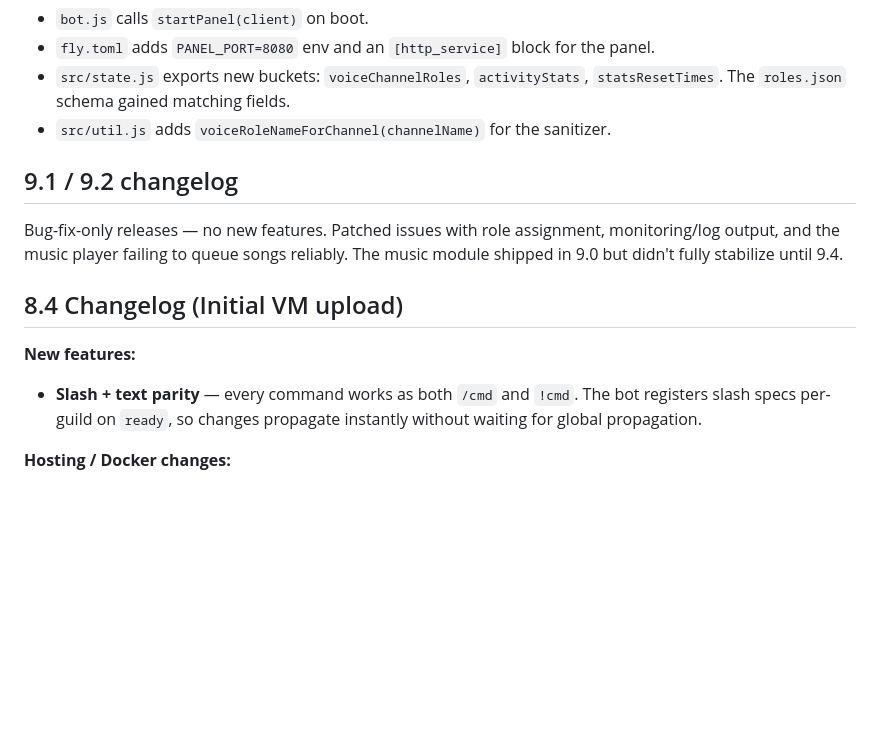
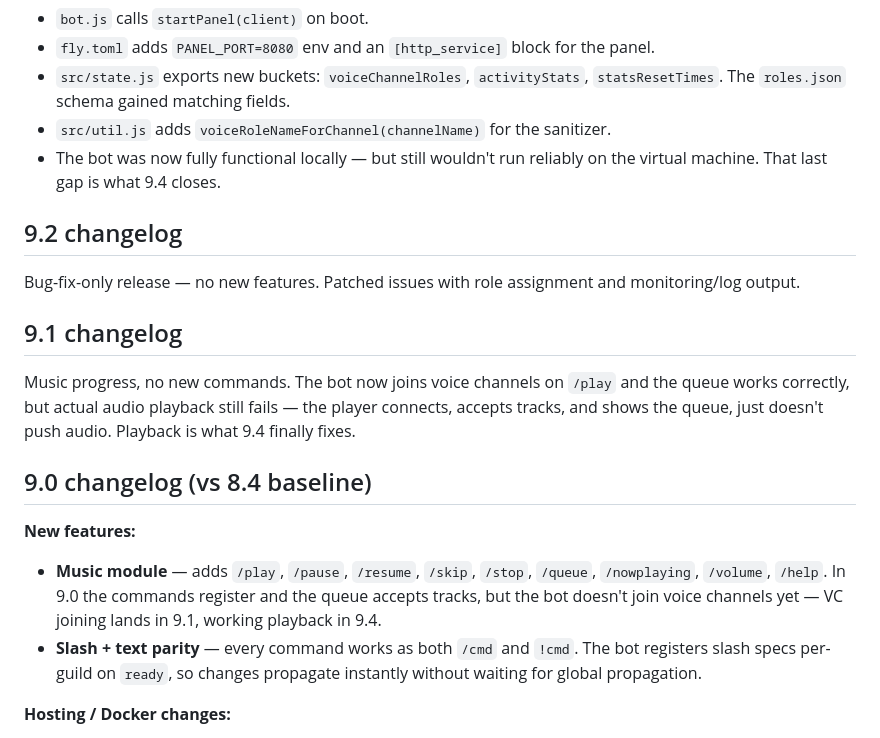
Before and after one commit to slimeraps/wavwrld-role-bot, a Markdown page: README.md, the part around the change. GitHub-like rendering; blank space fills up the shorter version.

Commit message:
Expand changelog: split 9.1/9.2, add music narrative through 9.0-9.4

```diff
--- a/README.md
+++ b/README.md
@@ -71,17 +71,28 @@ doesn't kick the music player.
 - `src/state.js` exports new buckets: `voiceChannelRoles`, `activityStats`,
   `statsResetTimes`. The `roles.json` schema gained matching fields.
 - `src/util.js` adds `voiceRoleNameForChannel(channelName)` for the sanitizer.
+- The bot was now fully functional locally — but still wouldn't run reliably
+  on the virtual machine. That last gap is what 9.4 closes.
 
-## 9.1 / 9.2 changelog
+## 9.2 changelog
 
-Bug-fix-only releases — no new features. Patched issues with role
-assignment, monitoring/log output, and the music player failing to queue
-songs reliably. The music module shipped in 9.0 but didn't fully stabilize
-until 9.4.
+Bug-fix-only release — no new features. Patched issues with role assignment
+and monitoring/log output.
 
-## 8.4 Changelog (Initial VM upload)
+## 9.1 changelog
+
+Music progress, no new commands. The bot now joins voice channels on `/play`
+and the queue works correctly, but actual audio playback still fails — the
+player connects, accepts tracks, and shows the queue, just doesn't push
+audio. Playback is what 9.4 finally fixes.
+
+## 9.0 changelog (vs 8.4 baseline)
 
 **New features:**
+- **Music module** — adds `/play`, `/pause`, `/resume`, `/skip`, `/stop`,
+  `/queue`, `/nowplaying`, `/volume`, `/help`. In 9.0 the commands register
+  and the queue accepts tracks, but the bot doesn't join voice channels yet
+  — VC joining lands in 9.1, working playback in 9.4.
 - **Slash + text parity** — every command works as both `/cmd` and `!cmd`.
   The bot registers slash specs per-guild on `ready`, so changes propagate
   instantly without waiting for global propagation.
```
